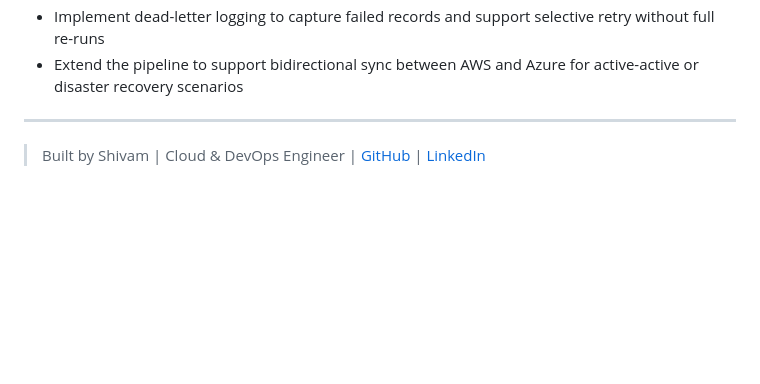
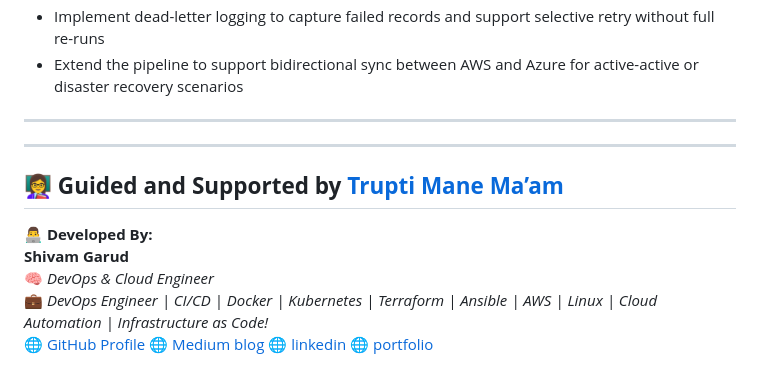
Before and after one commit to Shivamgarud8/Data-Migration-Azure, a Markdown page: README.MD, the part around the change. Drawn GitHub-style; blank space fills up the shorter version.

Commit message:
Add developer and support information to README
Updated the README to include developer information and links.

```diff
--- a/README.MD
+++ b/README.MD
@@ -311,4 +311,16 @@ If GitHub rejects a push because a secret was detected, do not simply remove the
 
 ---
 
-> Built by Shivam | Cloud & DevOps Engineer | [GitHub](https://github.com/your-username) | [LinkedIn](https://linkedin.com/company/cloudbuild-technologies/)
+
+---
+👩‍🏫 **Guided and Supported by [Trupti Mane Ma’am](https://github.com/iamtruptimane)**
+---
+
+👨‍💻 **Developed By:**
+**Shivam Garud**
+🧠 *DevOps & Cloud Engineer*
+💼 *DevOps Engineer | CI/CD | Docker | Kubernetes | Terraform | Ansible | AWS | Linux | Cloud Automation | Infrastructure as Code!*
+🌐 [GitHub Profile](https://github.com/Shivamgarud8)
+🌐 [Medium blog](https://medium.com/@shivam.garud2011)
+🌐 [linkedin](www.linkedin.com/in/shivam-garud)
+🌐 [portfolio](https://shivam-garud.vercel.app/)
```
